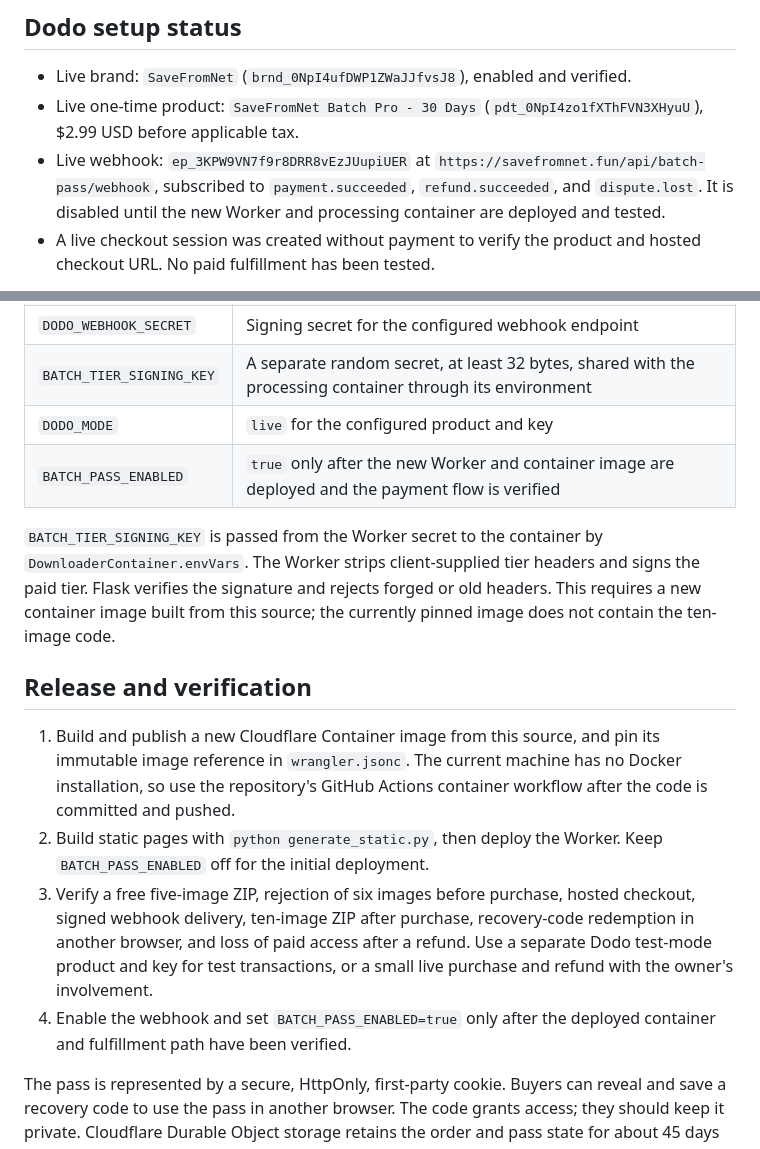
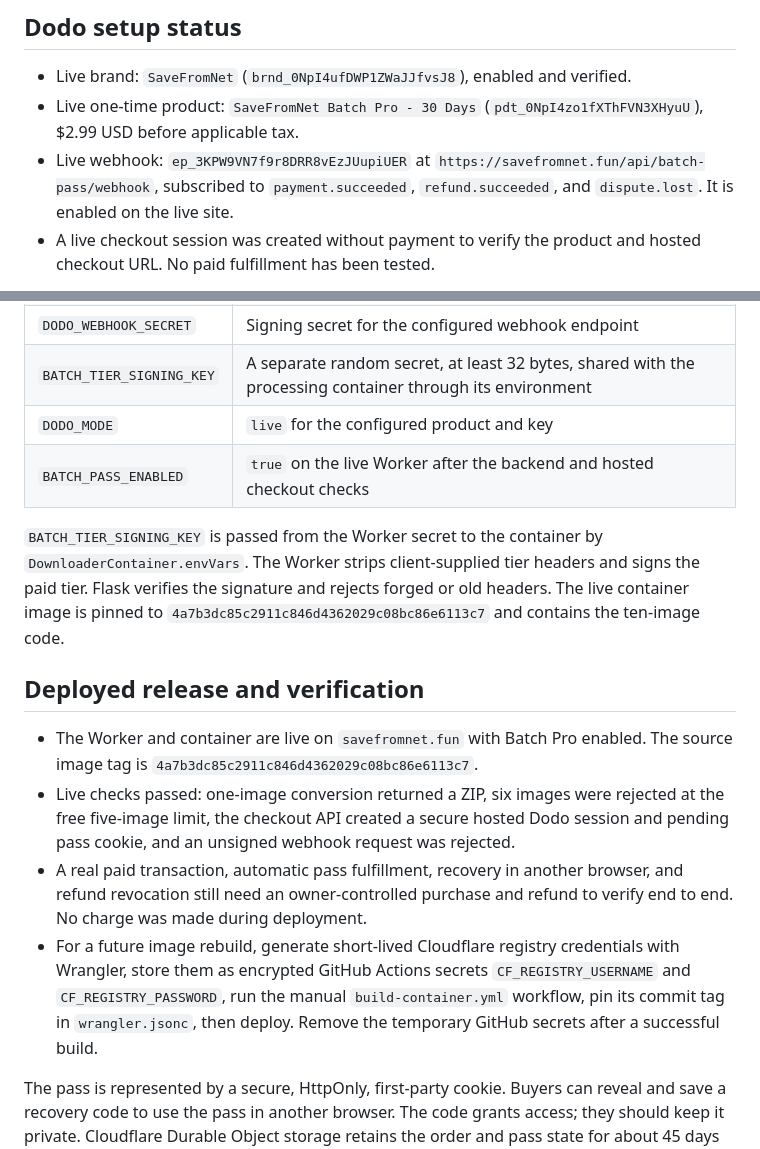
Before and after one commit to umardesignsin-sketch/savefromnetytdownloader, a Markdown page: docs/batch-pro-dodo.md, 2 parts joined by grey strips. GitHub-like rendering.

Commit message:
Document live Batch Pro release and verification

```diff
--- a/docs/batch-pro-dodo.md
+++ b/docs/batch-pro-dodo.md
@@ -6,7 +6,7 @@ The existing batch converter remains free for five images. Batch Pro is an optio
 
 - Live brand: `SaveFromNet` (`brnd_0NpI4ufDWP1ZWaJJfvsJ8`), enabled and verified.
 - Live one-time product: `SaveFromNet Batch Pro - 30 Days` (`pdt_0NpI4zo1fXThFVN3XHyuU`), $2.99 USD before applicable tax.
-- Live webhook: `ep_3KPW9VN7f9r8DRR8vEzJUupiUER` at `https://savefromnet.fun/api/batch-pass/webhook`, subscribed to `payment.succeeded`, `refund.succeeded`, and `dispute.lost`. It is disabled until the new Worker and processing container are deployed and tested.
+- Live webhook: `ep_3KPW9VN7f9r8DRR8vEzJUupiUER` at `https://savefromnet.fun/api/batch-pass/webhook`, subscribed to `payment.succeeded`, `refund.succeeded`, and `dispute.lost`. It is enabled on the live site.
 - A live checkout session was created without payment to verify the product and hosted checkout URL. No paid fulfillment has been tested.
 
 Create separate test-mode credentials and a test product if test transactions are needed. Do not reuse the live key in test mode.
@@ -22,16 +22,16 @@ Set these on the SaveFromNet Worker through Cloudflare's secret manager. Do not
 | `DODO_WEBHOOK_SECRET` | Signing secret for the configured webhook endpoint |
 | `BATCH_TIER_SIGNING_KEY` | A separate random secret, at least 32 bytes, shared with the processing container through its environment |
 | `DODO_MODE` | `live` for the configured product and key |
-| `BATCH_PASS_ENABLED` | `true` only after the new Worker and container image are deployed and the payment flow is verified |
+| `BATCH_PASS_ENABLED` | `true` on the live Worker after the backend and hosted checkout checks |
 
-`BATCH_TIER_SIGNING_KEY` is passed from the Worker secret to the container by `DownloaderContainer.envVars`. The Worker strips client-supplied tier headers and signs the paid tier. Flask verifies the signature and rejects forged or old headers. This requires a new container image built from this source; the currently pinned image does not contain the ten-image code.
+`BATCH_TIER_SIGNING_KEY` is passed from the Worker secret to the container by `DownloaderContainer.envVars`. The Worker strips client-supplied tier headers and signs the paid tier. Flask verifies the signature and rejects forged or old headers. The live container image is pinned to `4a7b3dc85c2911c846d4362029c08bc86e6113c7` and contains the ten-image code.
 
-## Release and verification
+## Deployed release and verification
 
-1. Build and publish a new Cloudflare Container image from this source, and pin its immutable image reference in `wrangler.jsonc`. The current machine has no Docker installation, so use the repository's GitHub Actions container workflow after the code is committed and pushed.
-2. Build static pages with `python generate_static.py`, then deploy the Worker. Keep `BATCH_PASS_ENABLED` off for the initial deployment.
-3. Verify a free five-image ZIP, rejection of six images before purchase, hosted checkout, signed webhook delivery, ten-image ZIP after purchase, recovery-code redemption in another browser, and loss of paid access after a refund. Use a separate Dodo test-mode product and key for test transactions, or a small live purchase and refund with the owner's involvement.
-4. Enable the webhook and set `BATCH_PASS_ENABLED=true` only after the deployed container and fulfillment path have been verified.
+- The Worker and container are live on `savefromnet.fun` with Batch Pro enabled. The source image tag is `4a7b3dc85c2911c846d4362029c08bc86e6113c7`.
+- Live checks passed: one-image conversion returned a ZIP, six images were rejected at the free five-image limit, the checkout API created a secure hosted Dodo session and pending pass cookie, and an unsigned webhook request was rejected.
+- A real paid transaction, automatic pass fulfillment, recovery in another browser, and refund revocation still need an owner-controlled purchase and refund to verify end to end. No charge was made during deployment.
+- For a future image rebuild, generate short-lived Cloudflare registry credentials with Wrangler, store them as encrypted GitHub Actions secrets `CF_REGISTRY_USERNAME` and `CF_REGISTRY_PASSWORD`, run the manual `build-container.yml` workflow, pin its commit tag in `wrangler.jsonc`, then deploy. Remove the temporary GitHub secrets after a successful build.
 
 The pass is represented by a secure, HttpOnly, first-party cookie. Buyers can reveal and save a recovery code to use the pass in another browser. The code grants access; they should keep it private. Cloudflare Durable Object storage retains the order and pass state for about 45 days and removes it automatically afterward. Payment confirmation comes only from a verified Dodo webhook. A redirect query string cannot grant access.
 
```
